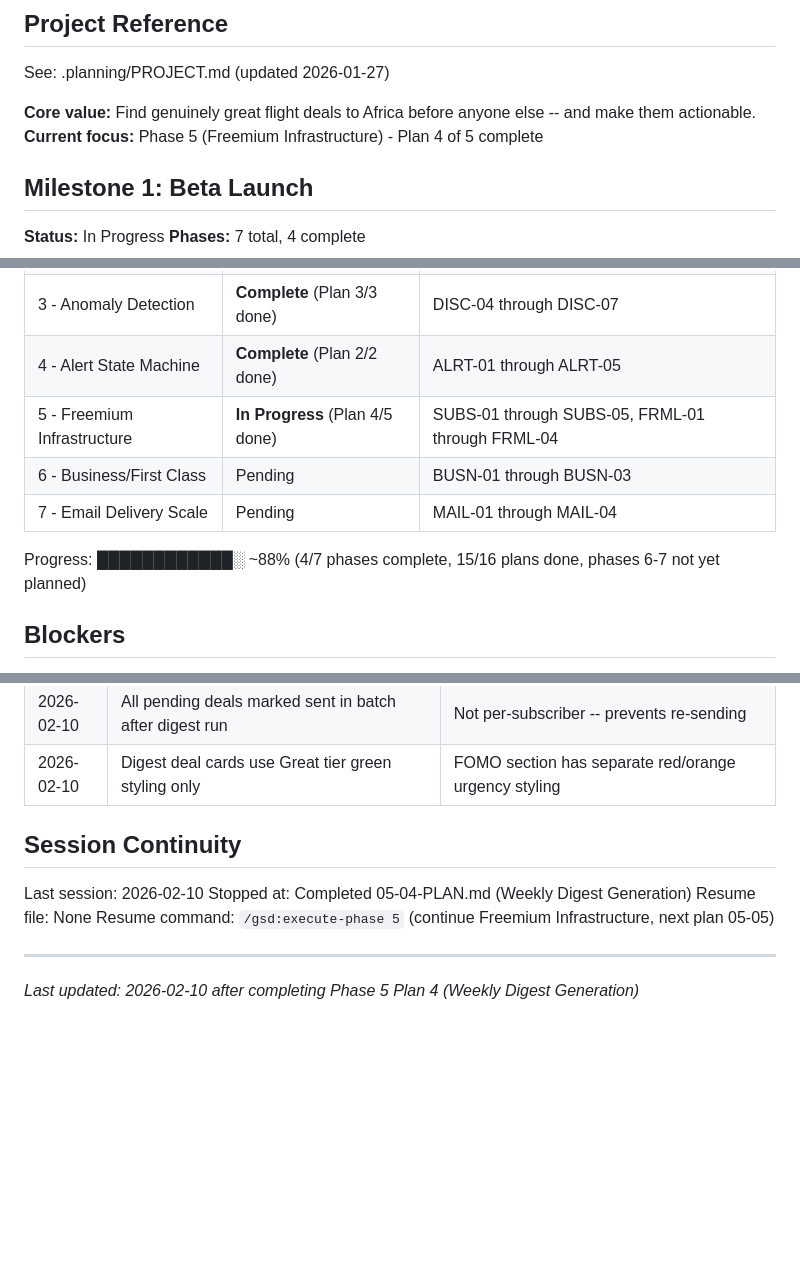
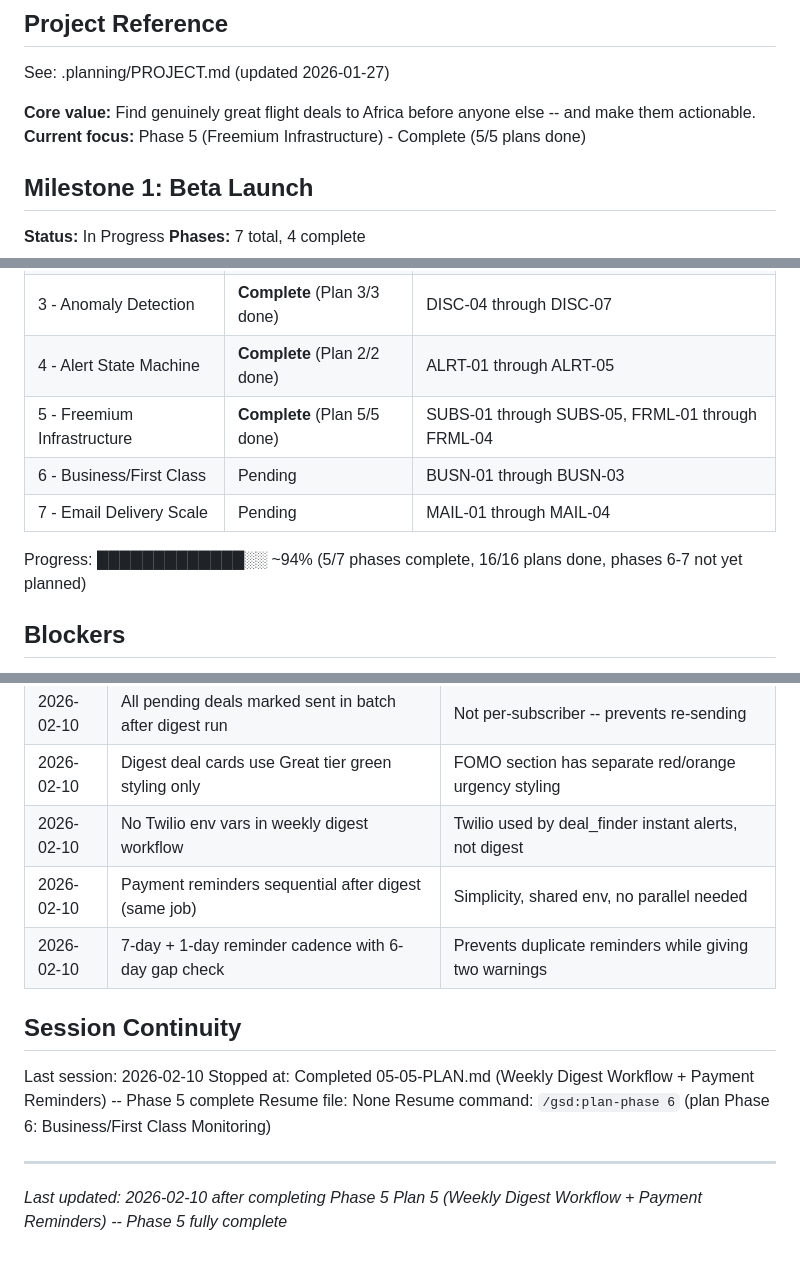
Before and after one commit to kanwia-ai/detty-flight-deals, a Markdown page: .planning/STATE.md, 3 parts joined by grey strips. GitHub-like rendering; blank space fills up the shorter version.

Commit message:
docs(05-05): complete weekly digest workflow plan
Tasks completed: 3/3
- Payment reminder module (Venmo/Zelle renewal emails)
- Weekly digest GitHub Actions workflow (Sunday 2PM UTC cron)
- Phase 5 end-to-end verification (approved)

Phase 5 (Freemium Infrastructure) fully complete: 5/5 plans, 9/9 requirements.

SUMMARY: .planning/phases/05-freemium-infrastructure/05-05-SUMMARY.md

Co-Authored-By: Claude Opus 4.6 <noreply@anthropic.com>

```diff
--- a/.planning/STATE.md
+++ b/.planning/STATE.md
@@ -5,7 +5,7 @@
 See: .planning/PROJECT.md (updated 2026-01-27)
 
 **Core value:** Find genuinely great flight deals to Africa before anyone else -- and make them actionable.
-**Current focus:** Phase 5 (Freemium Infrastructure) - Plan 4 of 5 complete
+**Current focus:** Phase 5 (Freemium Infrastructure) - Complete (5/5 plans done)
 
 ## Milestone 1: Beta Launch
 
@@ -18,11 +18,11 @@ See: .planning/PROJECT.md (updated 2026-01-27)
 | 2 - Database Migration | **Complete** (Plan 3/3 done) | DATA-01 through DATA-05 |
 | 3 - Anomaly Detection | **Complete** (Plan 3/3 done) | DISC-04 through DISC-07 |
 | 4 - Alert State Machine | **Complete** (Plan 2/2 done) | ALRT-01 through ALRT-05 |
-| 5 - Freemium Infrastructure | **In Progress** (Plan 4/5 done) | SUBS-01 through SUBS-05, FRML-01 through FRML-04 |
+| 5 - Freemium Infrastructure | **Complete** (Plan 5/5 done) | SUBS-01 through SUBS-05, FRML-01 through FRML-04 |
 | 6 - Business/First Class | Pending | BUSN-01 through BUSN-03 |
 | 7 - Email Delivery Scale | Pending | MAIL-01 through MAIL-04 |
 
-Progress: ████████████░ ~88% (4/7 phases complete, 15/16 plans done, phases 6-7 not yet planned)
+Progress: █████████████░░ ~94% (5/7 phases complete, 16/16 plans done, phases 6-7 not yet planned)
 
 ## Blockers
 
@@ -99,13 +99,16 @@ Progress: ████████████░ ~88% (4/7 phases complete, 15/
 | 2026-02-10 | Expired deals treated as FOMO teaser candidates | expired=1 deals join WOW/mistake in teaser pool |
 | 2026-02-10 | All pending deals marked sent in batch after digest run | Not per-subscriber -- prevents re-sending |
 | 2026-02-10 | Digest deal cards use Great tier green styling only | FOMO section has separate red/orange urgency styling |
+| 2026-02-10 | No Twilio env vars in weekly digest workflow | Twilio used by deal_finder instant alerts, not digest |
+| 2026-02-10 | Payment reminders sequential after digest (same job) | Simplicity, shared env, no parallel needed |
+| 2026-02-10 | 7-day + 1-day reminder cadence with 6-day gap check | Prevents duplicate reminders while giving two warnings |
 
 ## Session Continuity
 
 Last session: 2026-02-10
-Stopped at: Completed 05-04-PLAN.md (Weekly Digest Generation)
+Stopped at: Completed 05-05-PLAN.md (Weekly Digest Workflow + Payment Reminders) -- Phase 5 complete
 Resume file: None
-Resume command: `/gsd:execute-phase 5` (continue Freemium Infrastructure, next plan 05-05)
+Resume command: `/gsd:plan-phase 6` (plan Phase 6: Business/First Class Monitoring)
 
 ---
-*Last updated: 2026-02-10 after completing Phase 5 Plan 4 (Weekly Digest Generation)*
+*Last updated: 2026-02-10 after completing Phase 5 Plan 5 (Weekly Digest Workflow + Payment Reminders) -- Phase 5 fully complete*
```
Also changed, not shown: 1 other file.
